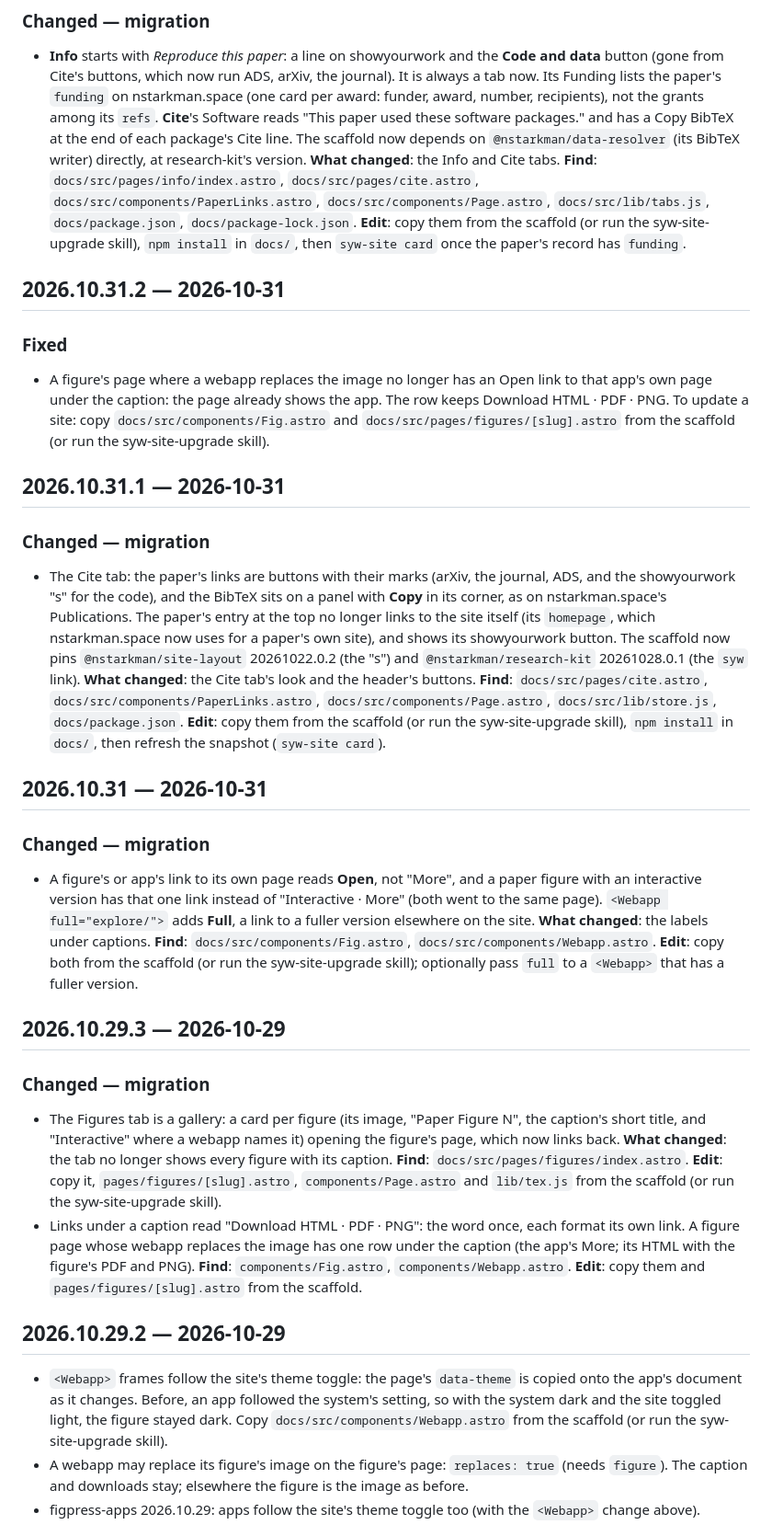
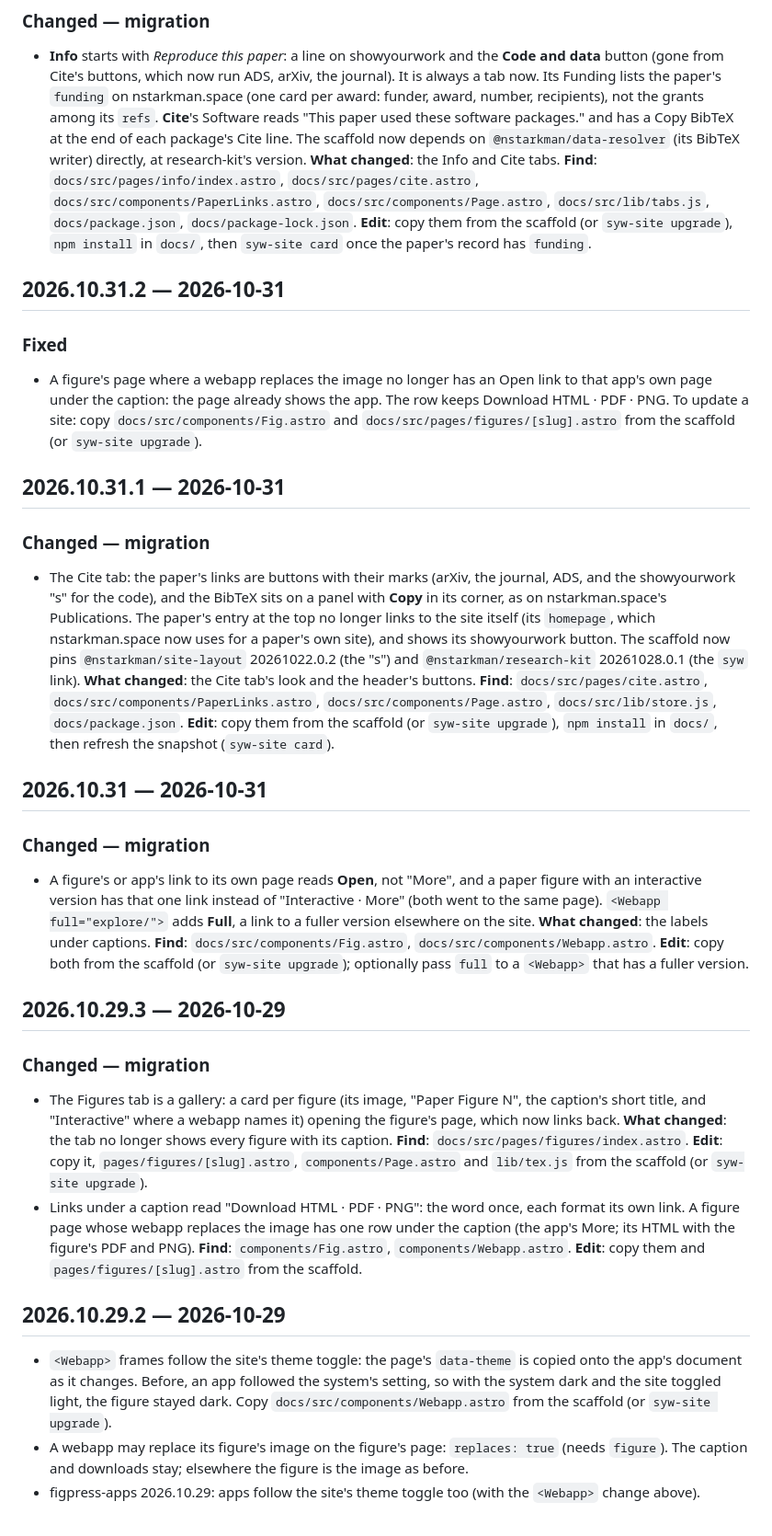
Before and after one commit to nstarman/syw-site, a Markdown page: CHANGELOG.md, the part around the change. Shown at 92% size. Rendered like a GitHub page.

Commit message:
Restore released CHANGELOG entries; only the Unreleased note names the upgrade skill
Co-Authored-By: Claude Sonnet 5.5 <noreply@anthropic.com>

```diff
--- a/CHANGELOG.md
+++ b/CHANGELOG.md
@@ -55,7 +55,7 @@ To get previews in a paper already using syw-site, copy the new step into its wo
   **What changed**: the Info and Cite tabs. **Find**: `docs/src/pages/info/index.astro`,
   `docs/src/pages/cite.astro`, `docs/src/components/PaperLinks.astro`, `docs/src/components/Page.astro`,
   `docs/src/lib/tabs.js`, `docs/package.json`, `docs/package-lock.json`. **Edit**: copy them from the
-  scaffold (or run the syw-site-upgrade skill), `npm install` in `docs/`, then `syw-site card` once the paper's
+  scaffold (or `syw-site upgrade`), `npm install` in `docs/`, then `syw-site card` once the paper's
   record has `funding`.
 
 ## 2026.10.31.2 — 2026-10-31
@@ -65,7 +65,7 @@ To get previews in a paper already using syw-site, copy the new step into its wo
 - A figure's page where a webapp replaces the image no longer has an Open link to that app's own
   page under the caption: the page already shows the app. The row keeps Download HTML · PDF · PNG.
   To update a site: copy `docs/src/components/Fig.astro` and `docs/src/pages/figures/[slug].astro`
-  from the scaffold (or run the syw-site-upgrade skill).
+  from the scaffold (or `syw-site upgrade`).
 
 ## 2026.10.31.1 — 2026-10-31
 
@@ -79,7 +79,7 @@ To get previews in a paper already using syw-site, copy the new step into its wo
   `@nstarkman/research-kit` 20261028.0.1 (the `syw` link). **What changed**: the Cite tab's look
   and the header's buttons. **Find**: `docs/src/pages/cite.astro`, `docs/src/components/PaperLinks.astro`,
   `docs/src/components/Page.astro`, `docs/src/lib/store.js`, `docs/package.json`. **Edit**: copy them
-  from the scaffold (or run the syw-site-upgrade skill), `npm install` in `docs/`, then refresh the snapshot
+  from the scaffold (or `syw-site upgrade`), `npm install` in `docs/`, then refresh the snapshot
   (`syw-site card`).
 
 ## 2026.10.31 — 2026-10-31
@@ -90,7 +90,7 @@ To get previews in a paper already using syw-site, copy the new step into its wo
   interactive version has that one link instead of "Interactive · More" (both went to the same page).
   `<Webapp full="explore/">` adds **Full**, a link to a fuller version elsewhere on the site.
   **What changed**: the labels under captions. **Find**: `docs/src/components/Fig.astro`,
-  `docs/src/components/Webapp.astro`. **Edit**: copy both from the scaffold (or run the syw-site-upgrade skill);
+  `docs/src/components/Webapp.astro`. **Edit**: copy both from the scaffold (or `syw-site upgrade`);
   optionally pass `full` to a `<Webapp>` that has a fuller version.
 
 ## 2026.10.29.3 — 2026-10-29
@@ -101,7 +101,7 @@ To get previews in a paper already using syw-site, copy the new step into its wo
   title, and "Interactive" where a webapp names it) opening the figure's page, which now links back.
   **What changed**: the tab no longer shows every figure with its caption. **Find**:
   `docs/src/pages/figures/index.astro`. **Edit**: copy it, `pages/figures/[slug].astro`,
-  `components/Page.astro` and `lib/tex.js` from the scaffold (or run the syw-site-upgrade skill).
+  `components/Page.astro` and `lib/tex.js` from the scaffold (or `syw-site upgrade`).
 - Links under a caption read "Download HTML · PDF · PNG": the word once, each format its own link. A
   figure page whose webapp replaces the image has one row under the caption (the app's More; its HTML
   with the figure's PDF and PNG). **Find**: `components/Fig.astro`, `components/Webapp.astro`.
@@ -112,7 +112,7 @@ To get previews in a paper already using syw-site, copy the new step into its wo
 - `<Webapp>` frames follow the site's theme toggle: the page's `data-theme` is copied onto the app's
   document as it changes. Before, an app followed the system's setting, so with the system dark and
   the site toggled light, the figure stayed dark. Copy `docs/src/components/Webapp.astro` from the
-  scaffold (or run the syw-site-upgrade skill).
+  scaffold (or `syw-site upgrade`).
 - A webapp may replace its figure's image on the figure's page: `replaces: true` (needs `figure`).
   The caption and downloads stay; elsewhere the figure is the image as before.
 - figpress-apps 2026.10.29: apps follow the site's theme toggle too (with the `<Webapp>` change above).
```
